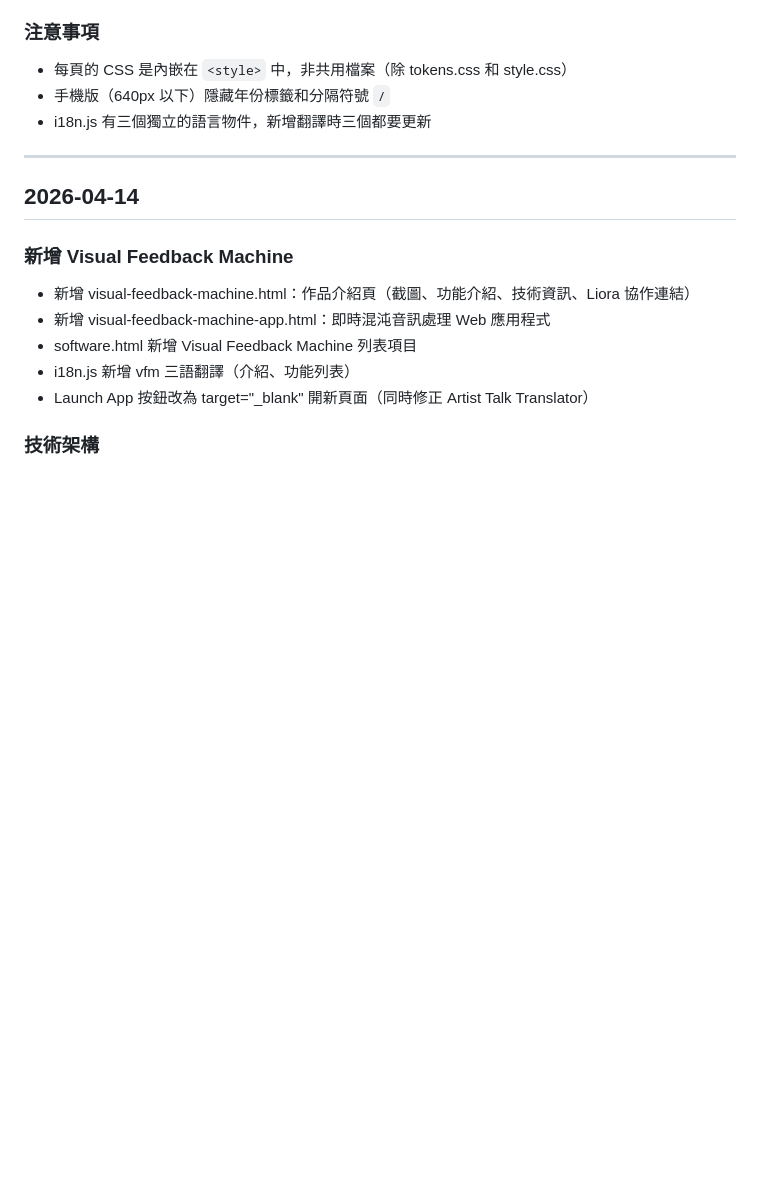
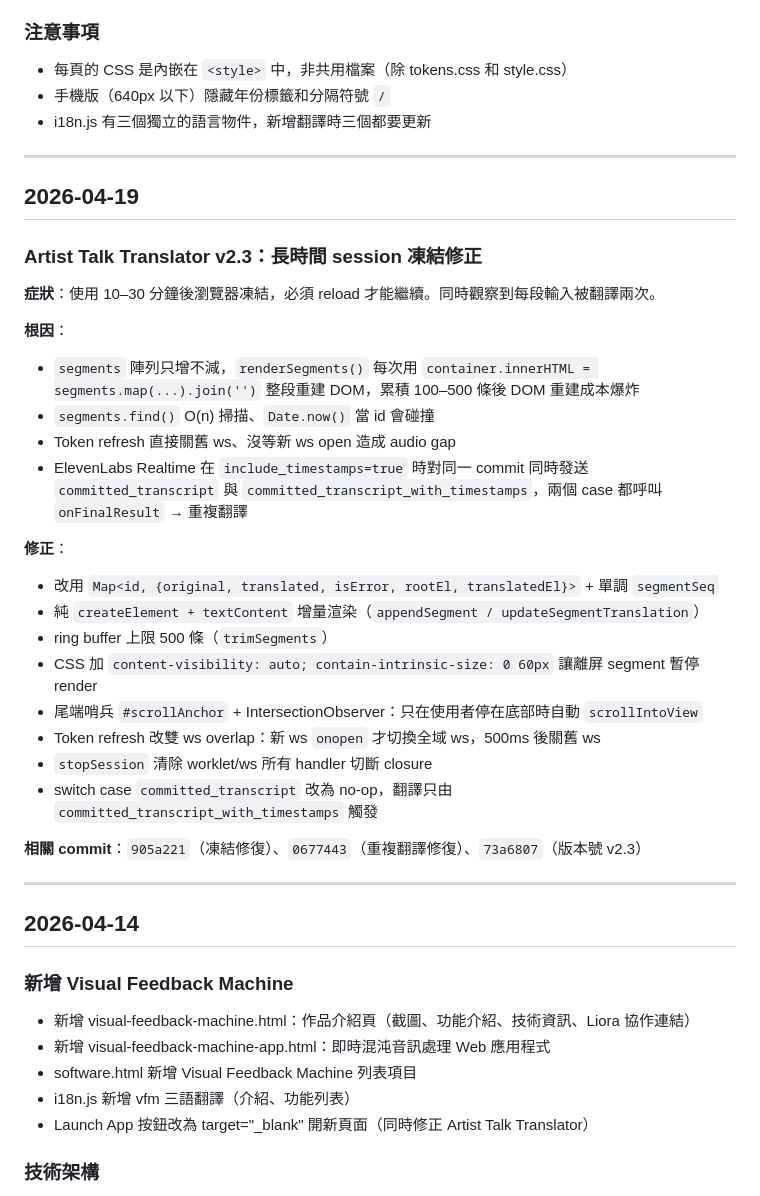
Before and after one commit to mmmmmmmadman/madzine-website, a Markdown page: DEVLOG.md, the part around the change. Drawn GitHub-style; blank space fills up the shorter version.

Commit message:
Update DEVLOG: add 2026-04-19 Artist Talk Translator v2.3 entry
Document long-session freeze fix, duplicate translation fix, and
version bump to v2.3.

Co-Authored-By: Claude Opus 4.7 (1M context) <noreply@anthropic.com>

```diff
--- a/DEVLOG.md
+++ b/DEVLOG.md
@@ -54,6 +54,32 @@ assets/                 圖片、Logo
 - 每頁的 CSS 是內嵌在 `<style>` 中，非共用檔案（除 tokens.css 和 style.css）
 - 手機版（640px 以下）隱藏年份標籤和分隔符號 `/`
 - i18n.js 有三個獨立的語言物件，新增翻譯時三個都要更新
+
+---
+
+## 2026-04-19
+
+### Artist Talk Translator v2.3：長時間 session 凍結修正
+
+**症狀**：使用 10–30 分鐘後瀏覽器凍結，必須 reload 才能繼續。同時觀察到每段輸入被翻譯兩次。
+
+**根因**：
+- `segments` 陣列只增不減，`renderSegments()` 每次用 `container.innerHTML = segments.map(...).join('')` 整段重建 DOM，累積 100–500 條後 DOM 重建成本爆炸
+- `segments.find()` O(n) 掃描、`Date.now()` 當 id 會碰撞
+- Token refresh 直接關舊 ws、沒等新 ws open 造成 audio gap
+- ElevenLabs Realtime 在 `include_timestamps=true` 時對同一 commit 同時發送 `committed_transcript` 與 `committed_transcript_with_timestamps`，兩個 case 都呼叫 `onFinalResult` → 重複翻譯
+
+**修正**：
+- 改用 `Map<id, {original, translated, isError, rootEl, translatedEl}>` + 單調 `segmentSeq`
+- 純 `createElement + textContent` 增量渲染（`appendSegment / updateSegmentTranslation`）
+- ring buffer 上限 500 條（`trimSegments`）
+- CSS 加 `content-visibility: auto; contain-intrinsic-size: 0 60px` 讓離屏 segment 暫停 render
+- 尾端哨兵 `#scrollAnchor` + IntersectionObserver：只在使用者停在底部時自動 `scrollIntoView`
+- Token refresh 改雙 ws overlap：新 ws `onopen` 才切換全域 ws，500ms 後關舊 ws
+- `stopSession` 清除 worklet/ws 所有 handler 切斷 closure
+- switch case `committed_transcript` 改為 no-op，翻譯只由 `committed_transcript_with_timestamps` 觸發
+
+**相關 commit**：`905a221`（凍結修復）、`0677443`（重複翻譯修復）、`73a6807`（版本號 v2.3）
 
 ---
 
```
